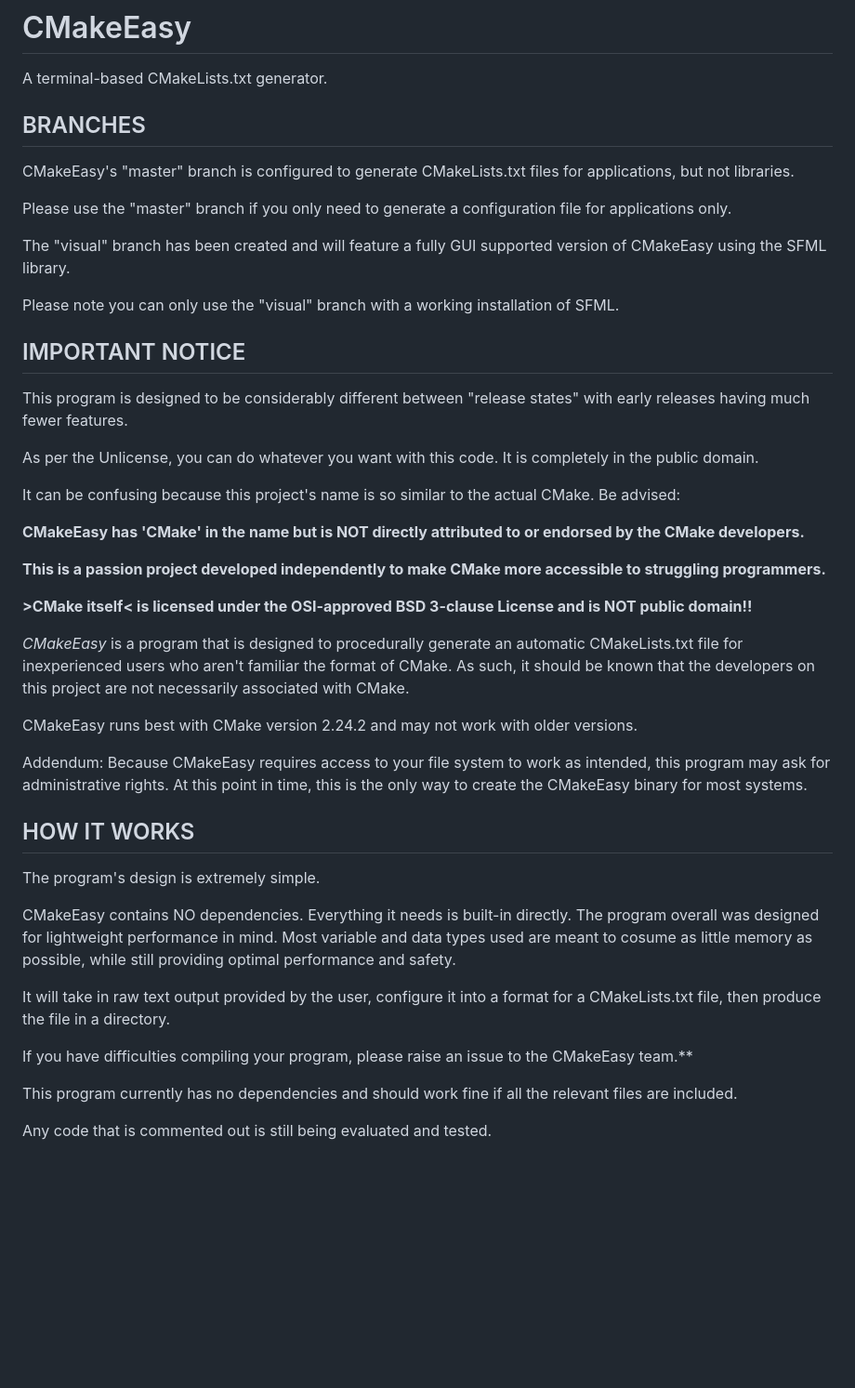
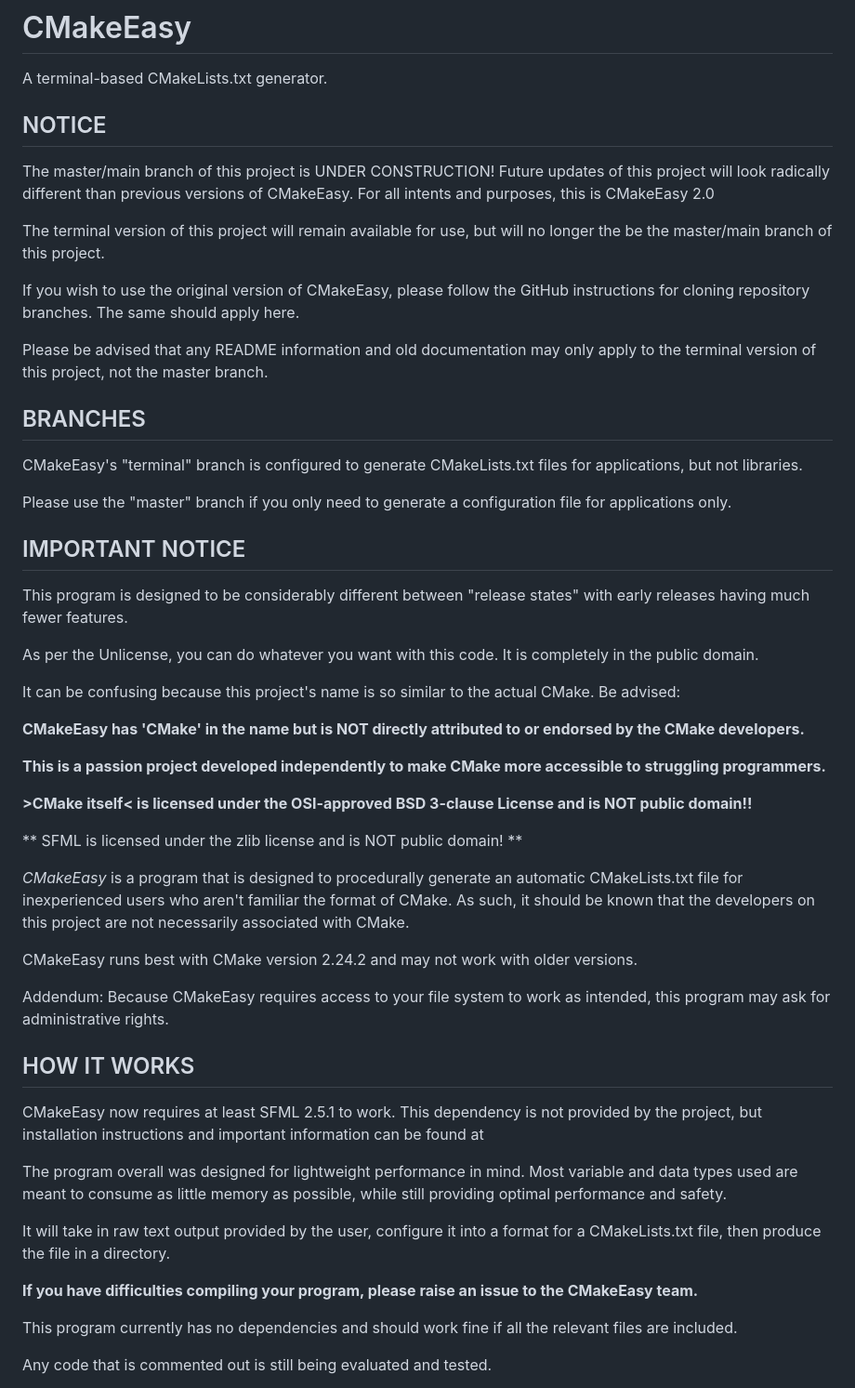
Before and after one commit to DreamHollow/CMakeEasy, a Markdown page: README.md, the part around the change. Shown: that part at 93% size. GitHub-like rendering; blank space fills up the shorter version.

Commit message:
README.md: Updated to current version

```diff
--- a/README.md
+++ b/README.md
@@ -1,16 +1,25 @@
 # CMakeEasy
 A terminal-based CMakeLists.txt generator.
+
+NOTICE
+----------------
+
+The master/main branch of this project is UNDER CONSTRUCTION!
+Future updates of this project will look radically different than previous versions of CMakeEasy.
+For all intents and purposes, this is CMakeEasy 2.0
+
+The terminal version of this project will remain available for use, but will no longer the be the master/main branch of this project.
+
+If you wish to use the original version of CMakeEasy, please follow the GitHub instructions for cloning repository branches. The same should apply here.
+
+Please be advised that any README information and old documentation may only apply to the terminal version of this project, not the master branch.
 
 BRANCHES
 ----------------
 
-CMakeEasy's "master" branch is configured to generate CMakeLists.txt files for applications, but not libraries.
+CMakeEasy's "terminal" branch is configured to generate CMakeLists.txt files for applications, but not libraries.
 
 Please use the "master" branch if you only need to generate a configuration file for applications only.
-
-The "visual" branch has been created and will feature a fully GUI supported version of CMakeEasy using the SFML library.
-
-Please note you can only use the "visual" branch with a working installation of SFML.
 
 IMPORTANT NOTICE
 ----------------
@@ -28,25 +37,26 @@ It can be confusing because this project's name is so similar to the actual CMak
 
 **>CMake itself< is licensed under the OSI-approved BSD 3-clause License and is NOT public domain!!**
 
+** SFML is licensed under the zlib license and is NOT public domain! **
+
 *CMakeEasy* is a program that is designed to procedurally generate an automatic CMakeLists.txt file for inexperienced users who aren't familiar the format of CMake. As such, it should be known that the developers on this project are not necessarily associated with CMake.
 
 CMakeEasy runs best with CMake version 2.24.2 and may not work with older versions.
 
 Addendum: Because CMakeEasy requires access to your file system to work as intended, this program may ask for administrative rights.
-At this point in time, this is the only way to create the CMakeEasy binary for most systems.
 
 HOW IT WORKS
 ------------
 
-The program's design is extremely simple.
+CMakeEasy now requires at least SFML 2.5.1 to work.
+This dependency is not provided by the project, but installation instructions and important information can be found at
 
-CMakeEasy contains NO dependencies. Everything it needs is built-in directly.
-The program overall was designed for lightweight performance in mind. Most variable and data types used are meant to cosume as little memory as possible,
+The program overall was designed for lightweight performance in mind. Most variable and data types used are meant to consume as little memory as possible,
 while still providing optimal performance and safety.
 
 It will take in raw text output provided by the user, configure it into a format for a CMakeLists.txt file, then produce the file in a directory.
 
-If you have difficulties compiling your program, please raise an issue to the CMakeEasy team.**
+**If you have difficulties compiling your program, please raise an issue to the CMakeEasy team.**
 
 This program currently has no dependencies and should work fine if all the relevant files are included.
 
```
